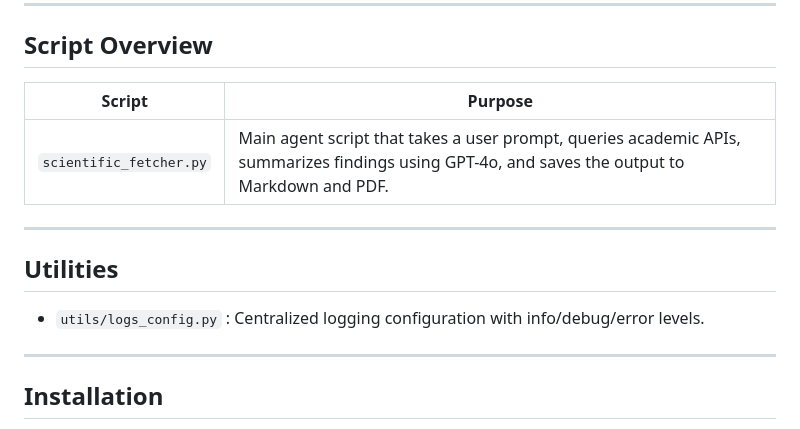
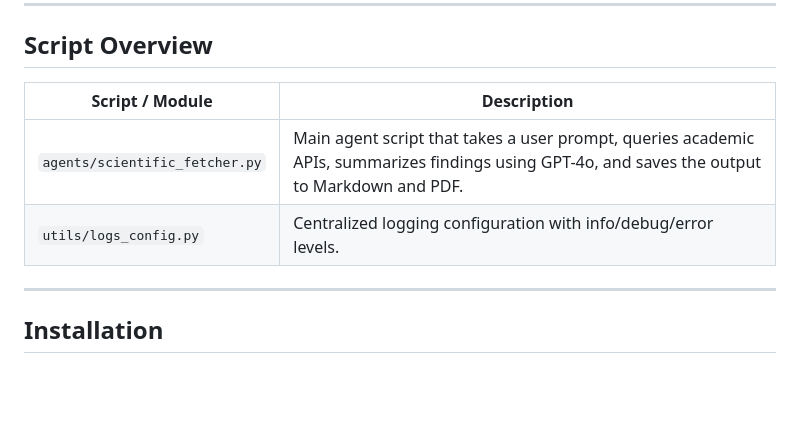
Before and after one commit to irdsn/SciFetch, a Markdown page: README.md, the part around the change. Rendered like a GitHub page; blank space fills up the shorter version.

```diff
--- a/README.md
+++ b/README.md
@@ -72,15 +72,10 @@ SciFetch/
 
 ## Script Overview
 
-| Script                   | Purpose                                                                                                                                        |
-|--------------------------|------------------------------------------------------------------------------------------------------------------------------------------------|
-| `scientific_fetcher.py`  | Main agent script that takes a user prompt, queries academic APIs, summarizes findings using GPT-4o, and saves the output to Markdown and PDF. |
-
----
-
-## Utilities
-
-- `utils/logs_config.py` : Centralized logging configuration with info/debug/error levels.
+| Script / Module                | Description                                                                                                                                    |
+|--------------------------------|------------------------------------------------------------------------------------------------------------------------------------------------|
+| `agents/scientific_fetcher.py` | Main agent script that takes a user prompt, queries academic APIs, summarizes findings using GPT-4o, and saves the output to Markdown and PDF. |
+| `utils/logs_config.py`         | Centralized logging configuration with info/debug/error levels.                                                                                |
 
 ---
 
```
